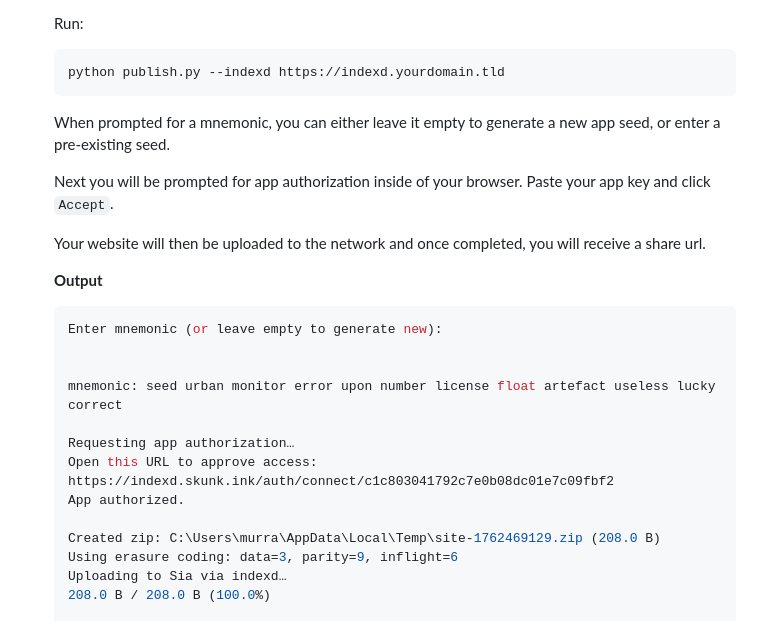
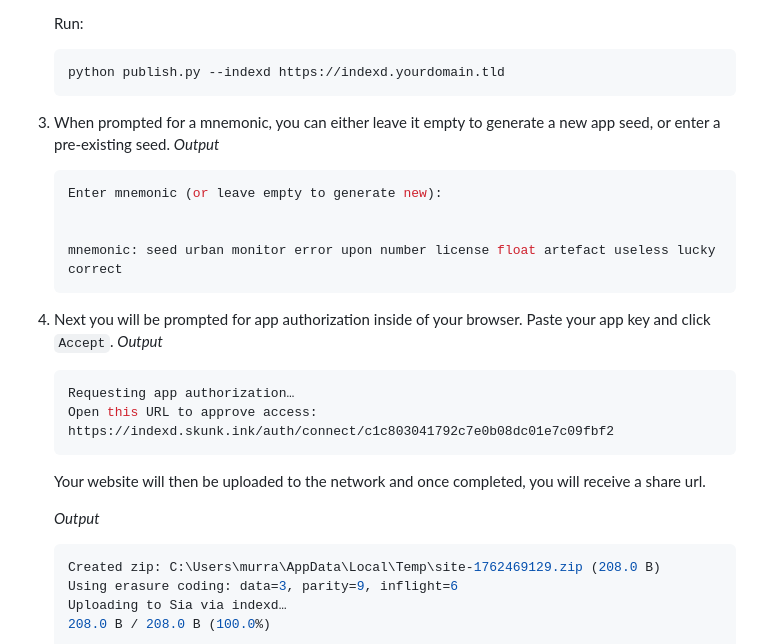
Before and after one commit to skunk-ink/wackamole, a Markdown page: README.md, the part around the change. GitHub-like rendering.

````diff
--- a/README.md
+++ b/README.md
@@ -71,24 +71,28 @@ This script is used to create a `manifest.json` that is then zipped together wit
     ```shell
     python publish.py --indexd https://indexd.yourdomain.tld
     ```
-    When prompted for a mnemonic, you can either leave it empty to generate a new app seed, or enter a pre-existing seed.
 
-    Next you will be prompted for app authorization inside of your browser. Paste your app key and click `Accept`.
-
-    Your website will then be uploaded to the network and once completed, you will receive a share url.
-
-    **Output**
+3. When prompted for a mnemonic, you can either leave it empty to generate a new app seed, or enter a pre-existing seed.
+    *Output*
     ```shell
     Enter mnemonic (or leave empty to generate new):
 
 
     mnemonic: seed urban monitor error upon number license float artefact useless lucky correct
+    ```
 
+4. Next you will be prompted for app authorization inside of your browser. Paste your app key and click `Accept`.
+    *Output*
+    ```shell
     Requesting app authorization…
     Open this URL to approve access:
     https://indexd.skunk.ink/auth/connect/c1c803041792c7e0b08dc01e7c09fbf2
-    App authorized.
+    ```
 
+    Your website will then be uploaded to the network and once completed, you will receive a share url.
+
+    *Output*
+    ```shell
     Created zip: C:\Users\murra\AppData\Local\Temp\site-1762469129.zip (208.0 B)
     Using erasure coding: data=3, parity=9, inflight=6
     Uploading to Sia via indexd…
````
